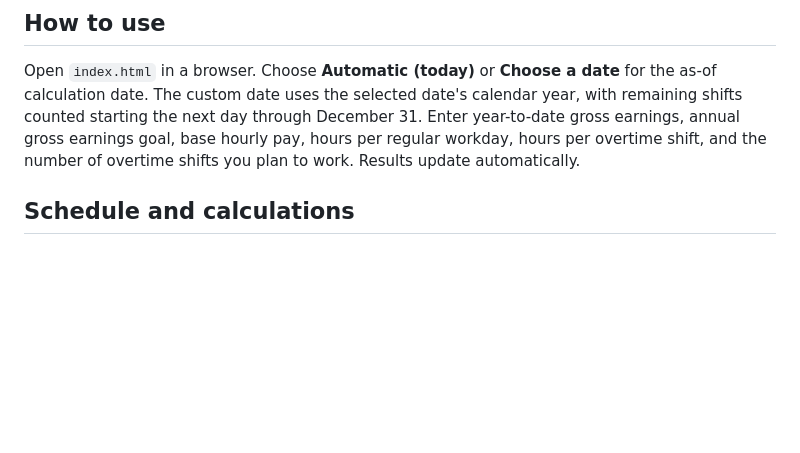
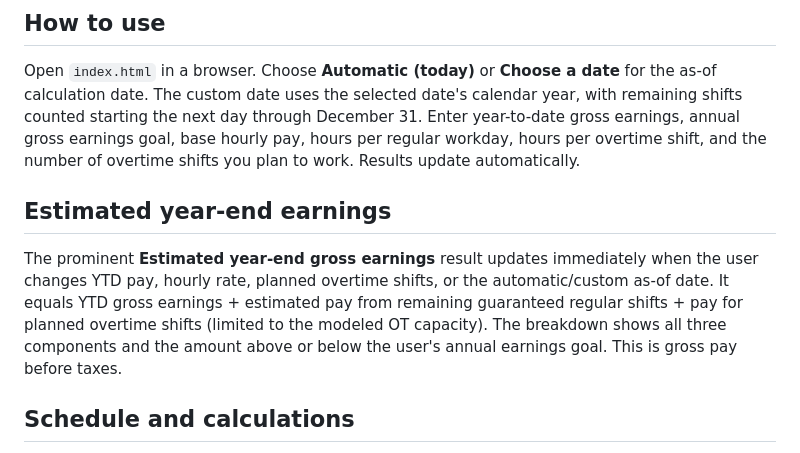
Before and after one commit to JoseC1154/Flow, a Markdown page: README.md, the part around the change. Drawn GitHub-style; blank space fills up the shorter version.

Commit message:
Feature projected year-end gross earnings including planned overtime

```diff
--- a/README.md
+++ b/README.md
@@ -7,6 +7,10 @@ A responsive, browser-based calculator for estimating how many regular workdays
 ## How to use
 
 Open `index.html` in a browser. Choose **Automatic (today)** or **Choose a date** for the as-of calculation date. The custom date uses the selected date's calendar year, with remaining shifts counted starting the next day through December 31. Enter year-to-date gross earnings, annual gross earnings goal, base hourly pay, hours per regular workday, hours per overtime shift, and the number of overtime shifts you plan to work. Results update automatically.
+
+## Estimated year-end earnings
+
+The prominent **Estimated year-end gross earnings** result updates immediately when the user changes YTD pay, hourly rate, planned overtime shifts, or the automatic/custom as-of date. It equals YTD gross earnings + estimated pay from remaining guaranteed regular shifts + pay for planned overtime shifts (limited to the modeled OT capacity). The breakdown shows all three components and the amount above or below the user's annual earnings goal. This is gross pay before taxes.
 
 ## Schedule and calculations
 
```
